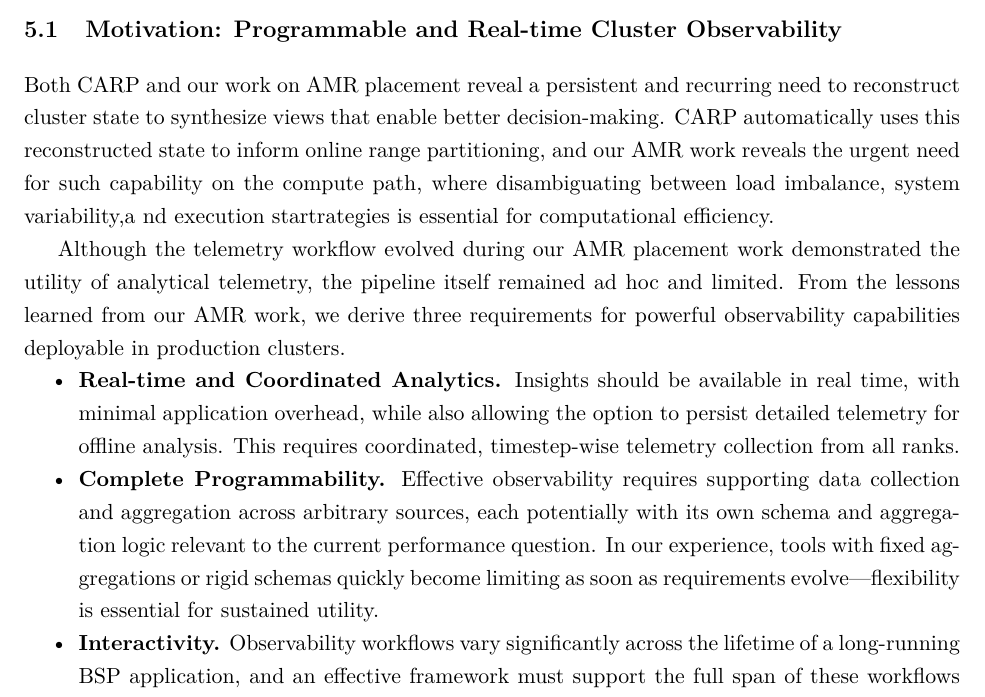
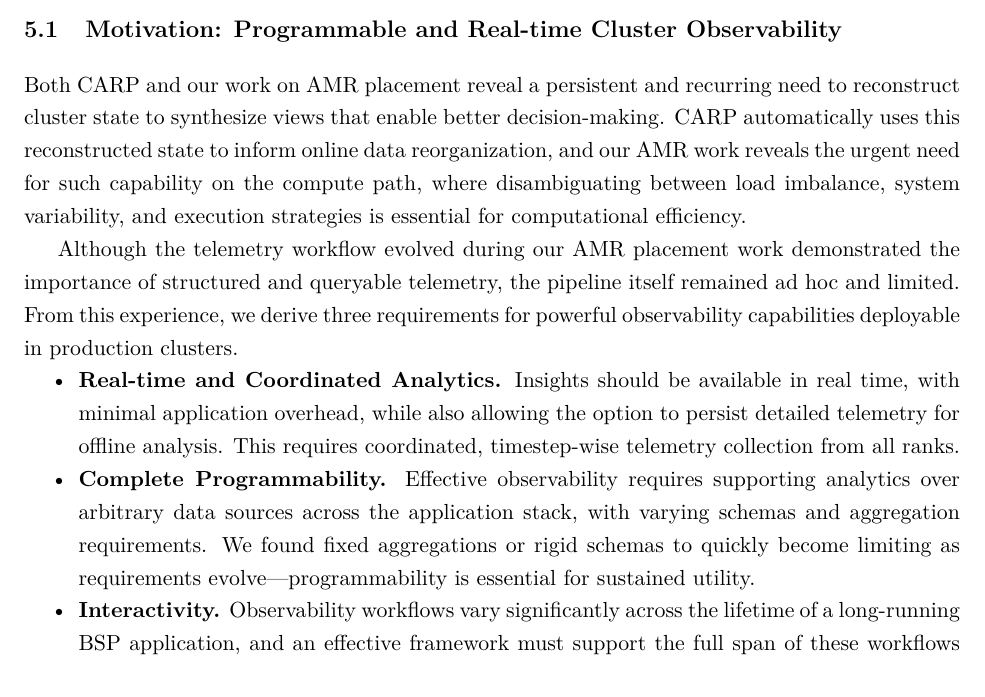
Before and after one commit to anku94/thesis, a LaTeX thesis (proposal/main.tex, which reads proposal/tex/5-orca.tex): part of page 16 of 24, cut so that both start at the same text. Compiled offline with pdfLaTeX.

Commit message:
Update ORCA intro

```diff
--- a/proposal/tex/5-orca.tex
+++ b/proposal/tex/5-orca.tex
@@ -12,15 +12,15 @@
 
 Both CARP and our work on AMR placement reveal a persistent and recurring need to reconstruct
 cluster state to synthesize views that enable better decision-making.
-CARP automatically uses this reconstructed state to inform online range partitioning, and our AMR
+CARP automatically uses this reconstructed state to inform online data reorganization, and our AMR
 work reveals the urgent need for such capability on the compute path, where disambiguating between
-load imbalance, system variability,a nd execution startrategies is essential for computational
+load imbalance, system variability, and execution strategies is essential for computational
 efficiency.
 
-Although the telemetry workflow evolved during our AMR placement work demonstrated the utility of
-analytical telemetry, the pipeline itself remained ad hoc and limited.
-From the lessons learned from our AMR work, we derive three requirements for powerful observability
-capabilities deployable in production clusters.
+Although the telemetry workflow evolved during our AMR placement work demonstrated the importance
+of structured and queryable telemetry, the pipeline itself remained ad hoc and limited.
+From this experience, we derive three requirements for powerful observability capabilities
+deployable in production clusters.
 
 \begin{itemize}
   \item \textbf{Real-time and Coordinated Analytics.}
@@ -29,11 +29,10 @@ capabilities deployable in production clusters.
         This requires coordinated, timestep-wise telemetry collection from all ranks.
 
   \item \textbf{Complete Programmability.}
-        Effective observability requires supporting data collection and aggregation across arbitrary
-        sources, each potentially with its own schema and aggregation logic relevant to the current
-        performance question.
-        In our experience, tools with fixed aggregations or rigid schemas quickly become limiting as soon
-        as requirements evolve—flexibility is essential for sustained utility.
+        Effective observability requires supporting analytics over arbitrary data sources across the
+        application stack, with varying schemas and aggregation requirements.
+        We found fixed aggregations or rigid schemas to quickly become limiting as requirements
+        evolve---programmability is essential for sustained utility.
 
   \item \textbf{Interactivity.}
         Observability workflows vary significantly across the lifetime of a long-running BSP application,
```
Also changed, not shown: proposal/tex/5-orca.tex (4 more changed lines).
